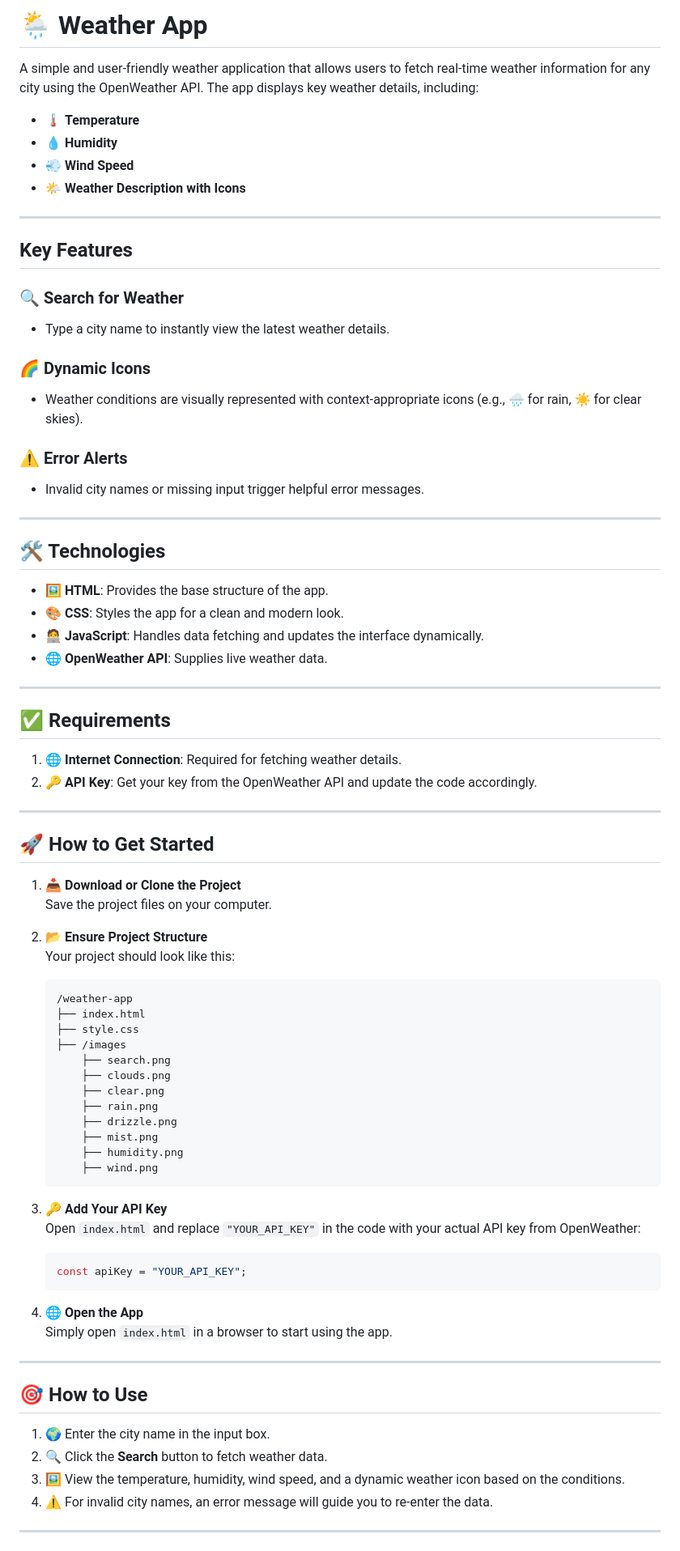
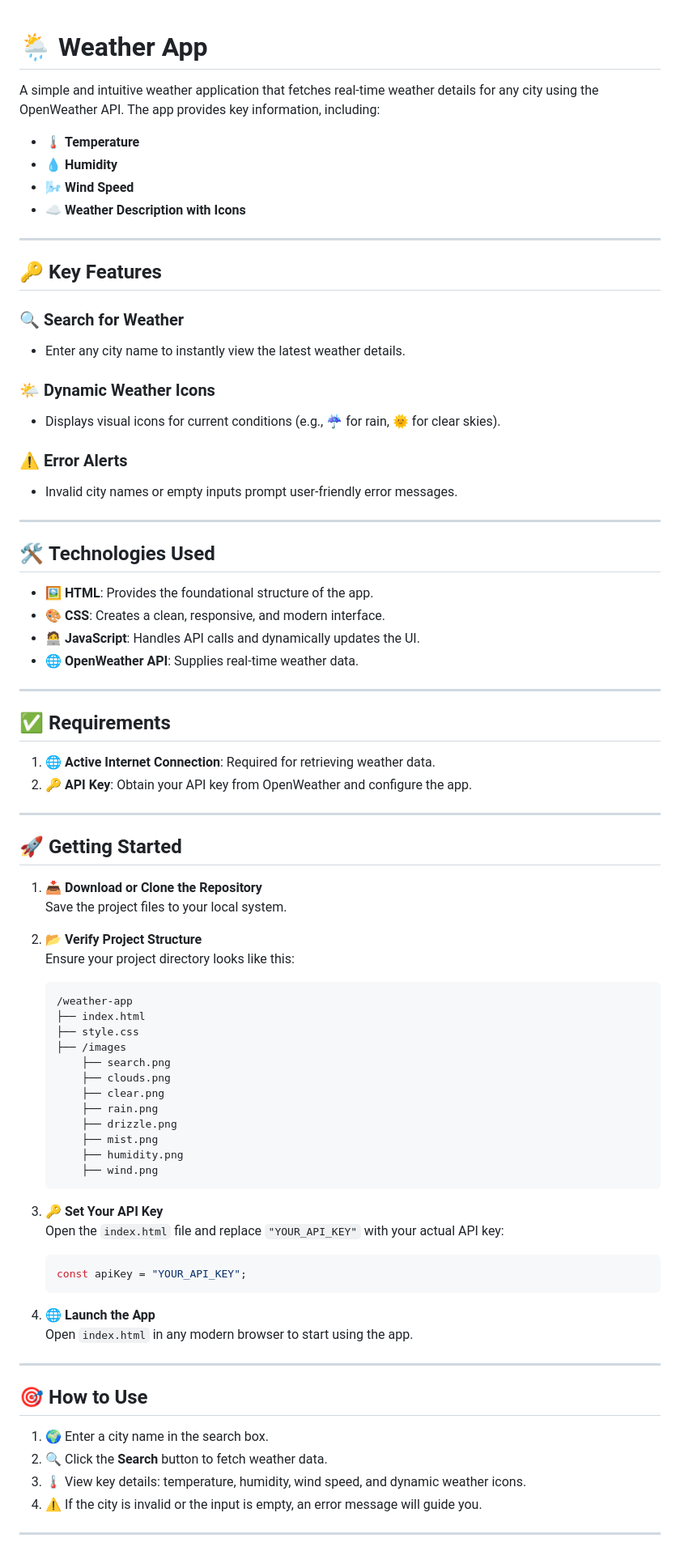
Before and after one commit to NeluniM/Weather-App, a Markdown page: README.md, the part around the change printed below. Shown: that part at 81% size. GitHub-like rendering.

````diff
--- a/README.md
+++ b/README.md
@@ -1,49 +1,51 @@
-# 🌦️ Weather App
 
-A simple and user-friendly weather application that allows users to fetch real-time weather information for any city using the OpenWeather API. The app displays key weather details, including:
+
+# 🌦️ **Weather App**
+
+A simple and intuitive weather application that fetches real-time weather details for any city using the OpenWeather API. The app provides key information, including:
 - 🌡️ **Temperature**
 - 💧 **Humidity**
-- 💨 **Wind Speed**
-- 🌤️ **Weather Description with Icons**
+- 🌬️ **Wind Speed**
+- ☁️ **Weather Description with Icons**
 
 ---
 
-## Key Features
+## 🔑 **Key Features**
 
-### 🔍 Search for Weather
-- Type a city name to instantly view the latest weather details.
+### 🔍 **Search for Weather**
+- Enter any city name to instantly view the latest weather details.
 
-### 🌈 Dynamic Icons
-- Weather conditions are visually represented with context-appropriate icons (e.g., 🌧️ for rain, ☀️ for clear skies).
+### 🌤️ **Dynamic Weather Icons**
+- Displays visual icons for current conditions (e.g., ☔ for rain, 🌞 for clear skies).
 
-### ⚠️ Error Alerts
-- Invalid city names or missing input trigger helpful error messages.
+### ⚠️ **Error Alerts**
+- Invalid city names or empty inputs prompt user-friendly error messages.
 
 ---
 
-## 🛠️ Technologies
+## 🛠️ **Technologies Used**
 
-- 🖼️ **HTML**: Provides the base structure of the app.
-- 🎨 **CSS**: Styles the app for a clean and modern look.
-- 🧑‍💻 **JavaScript**: Handles data fetching and updates the interface dynamically.
-- 🌐 **OpenWeather API**: Supplies live weather data.
+- 🖼️ **HTML**: Provides the foundational structure of the app.
+- 🎨 **CSS**: Creates a clean, responsive, and modern interface.
+- 🧑‍💻 **JavaScript**: Handles API calls and dynamically updates the UI.
+- 🌐 **OpenWeather API**: Supplies real-time weather data.
 
 ---
 
-## ✅ Requirements
+## ✅ **Requirements**
 
-1. 🌐 **Internet Connection**: Required for fetching weather details.
-2. 🔑 **API Key**: Get your key from the OpenWeather API and update the code accordingly.
+1. 🌐 **Active Internet Connection**: Required for retrieving weather data.
+2. 🔑 **API Key**: Obtain your API key from OpenWeather and configure the app.
 
 ---
 
-## 🚀 How to Get Started
+## 🚀 **Getting Started**
 
-1. 📥 **Download or Clone the Project**
-   Save the project files on your computer.
+1. 📥 **Download or Clone the Repository**
+   Save the project files to your local system.
 
-2. 📂 **Ensure Project Structure**
-   Your project should look like this:
+2. 📂 **Verify Project Structure**
+   Ensure your project directory looks like this:
    ```plaintext
    /weather-app
    ├── index.html
@@ -59,23 +61,23 @@ A simple and user-friendly weather application that allows users to fetch real-t
        ├── wind.png
    ```
 
-3. 🔑 **Add Your API Key**
-   Open `index.html` and replace `"YOUR_API_KEY"` in the code with your actual API key from OpenWeather:
+3. 🔑 **Set Your API Key**
+   Open the `index.html` file and replace `"YOUR_API_KEY"` with your actual API key:
    ```javascript
    const apiKey = "YOUR_API_KEY";
    ```
 
-4. 🌐 **Open the App**
-   Simply open `index.html` in a browser to start using the app.
+4. 🌐 **Launch the App**
+   Open `index.html` in any modern browser to start using the app.
 
 ---
 
-## 🎯 How to Use
+## 🎯 **How to Use**
 
-1. 🌍 Enter the city name in the input box.
+1. 🌍 Enter a city name in the search box.
 2. 🔍 Click the **Search** button to fetch weather data.
-3. 🖼️ View the temperature, humidity, wind speed, and a dynamic weather icon based on the conditions.
-4. ⚠️ For invalid city names, an error message will guide you to re-enter the data.
+3. 🌡️ View key details: temperature, humidity, wind speed, and dynamic weather icons.
+4. ⚠️ If the city is invalid or the input is empty, an error message will guide you.
 
 ---
 
````
Also changed, not shown: other parts of README.md (+16 -16 lines).
